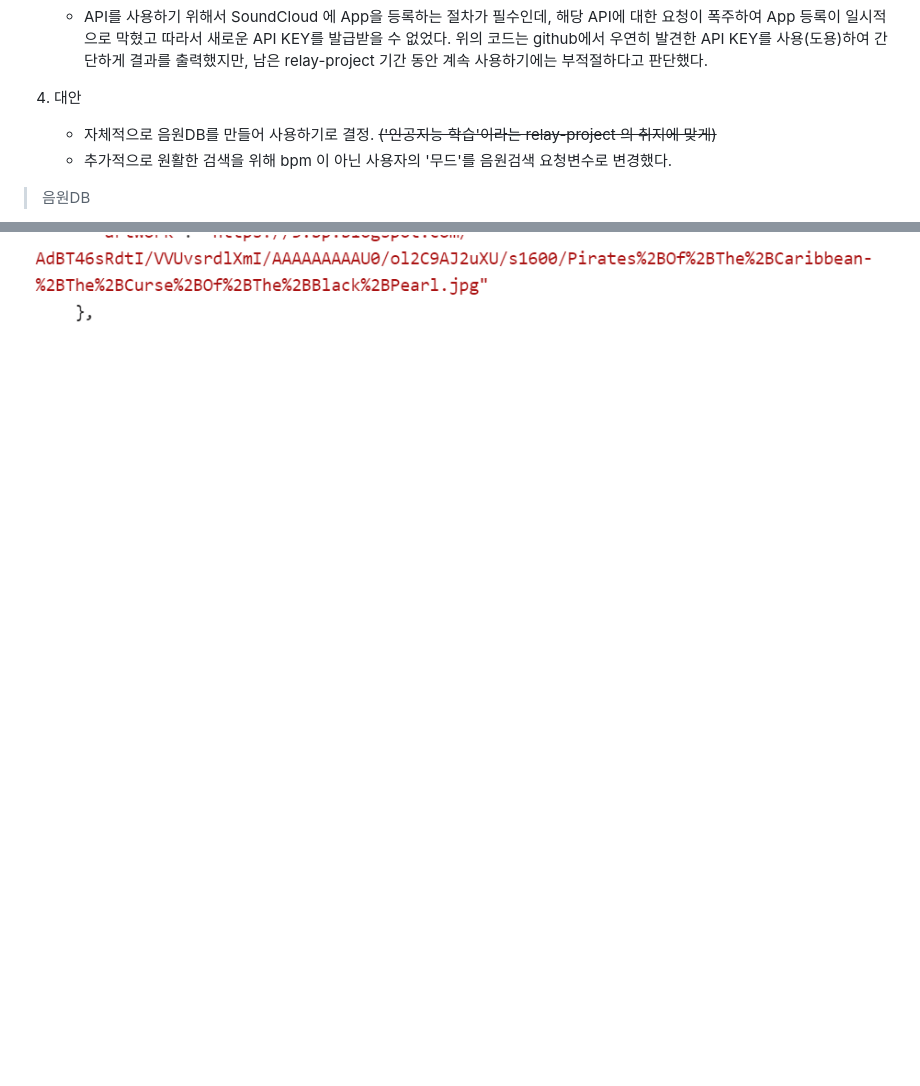
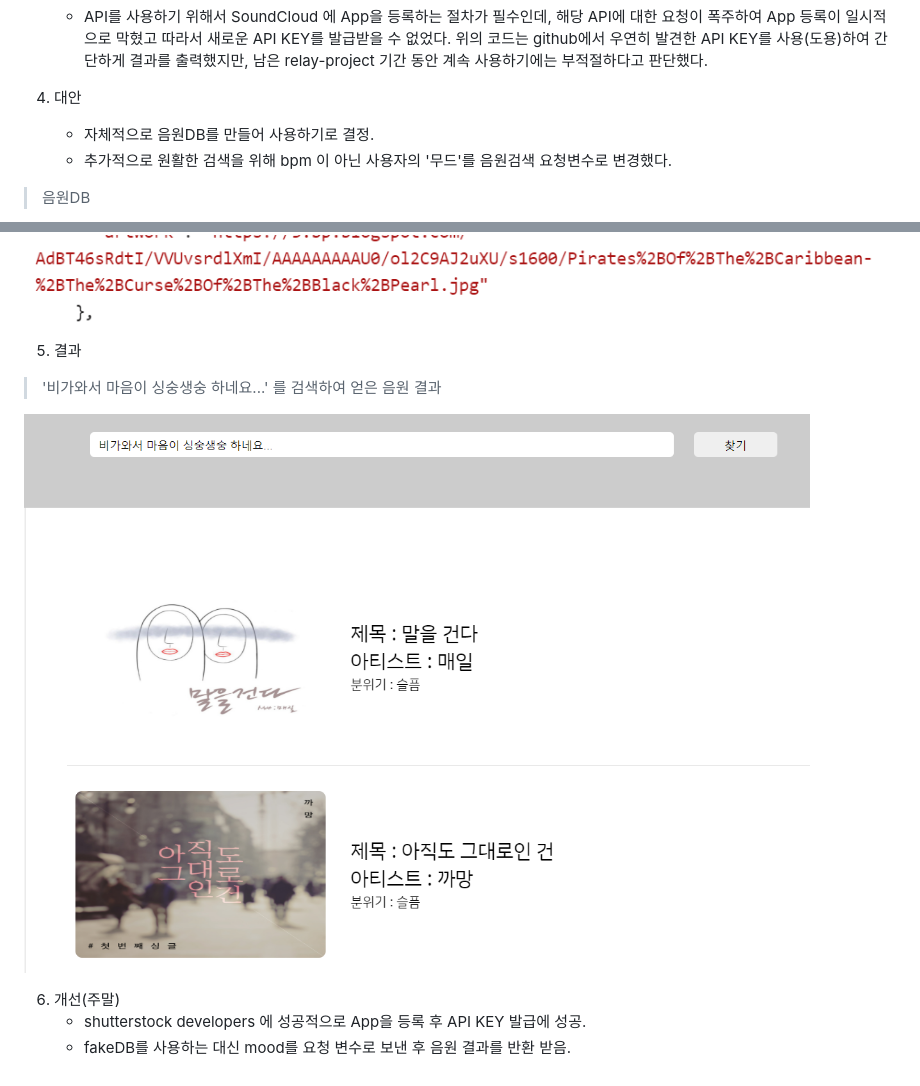
Before and after one commit to boostcamp-2020/relay_01, a Markdown page: week2/README.md, 2 parts joined by grey strips. Rendered like a GitHub page; pictures changed too: week2/images/result.png (added); blank space fills up the shorter version.

Commit message:
fix md

```diff
--- a/week2/README.md
+++ b/week2/README.md
@@ -136,7 +136,7 @@ Relay01
 
 
 4) 대안
-    - 자체적으로 음원DB를 만들어 사용하기로 결정. ~~('인공지능 학습'이라는 relay-project 의 취지에 맞게)~~
+    - 자체적으로 음원DB를 만들어 사용하기로 결정.
     - 추가적으로 원활한 검색을 위해 bpm 이 아닌 사용자의 '무드'를 음원검색 요청변수로 변경했다.
 
 > 음원DB
@@ -147,3 +147,13 @@ Relay01
 > JSON 형식으로 변환
 
 ![JSON](./images/JSON.png)
+
+5) 결과
+
+> '비가와서 마음이 싱숭생숭 하네요...' 를 검색하여 얻은 음원 결과
+
+![결과 화면](./images/result.png)
+
+6) 개선(주말)
+    - shutterstock developers 에 성공적으로 App을 등록 후 API KEY 발급에 성공.
+    - fakeDB를 사용하는 대신 mood를 요청 변수로 보낸 후 음원 결과를 반환 받음.
```
